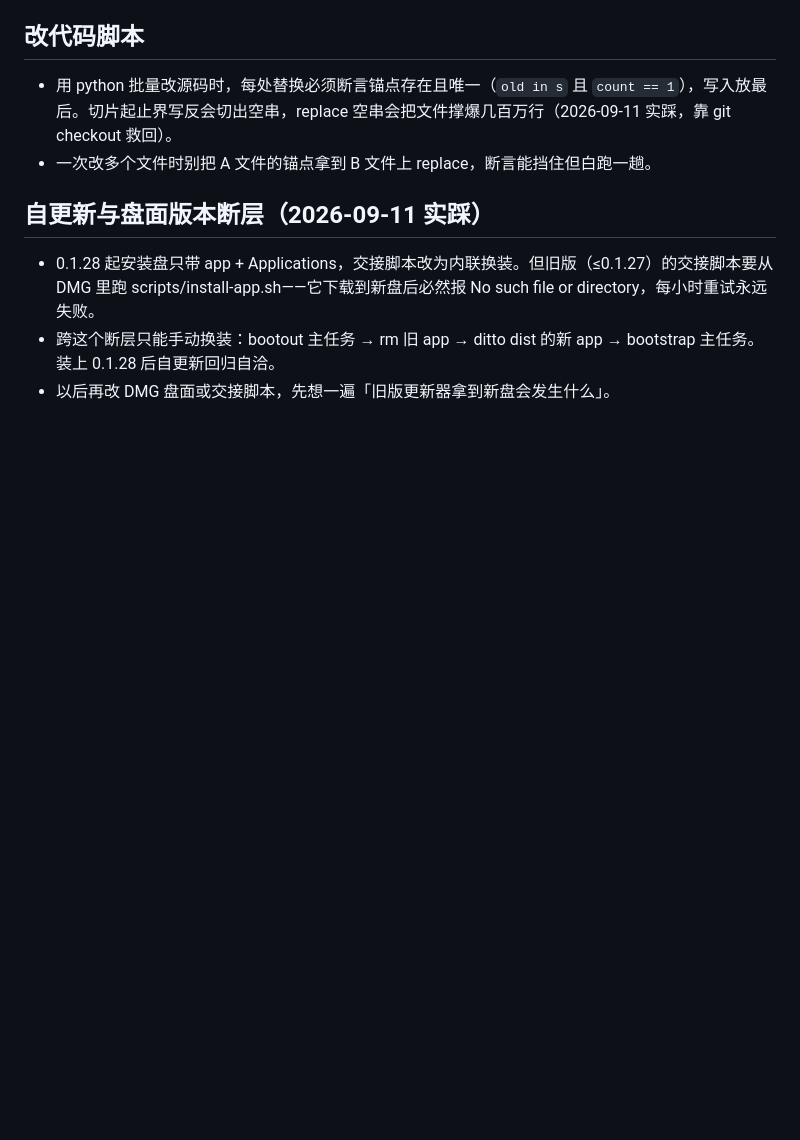
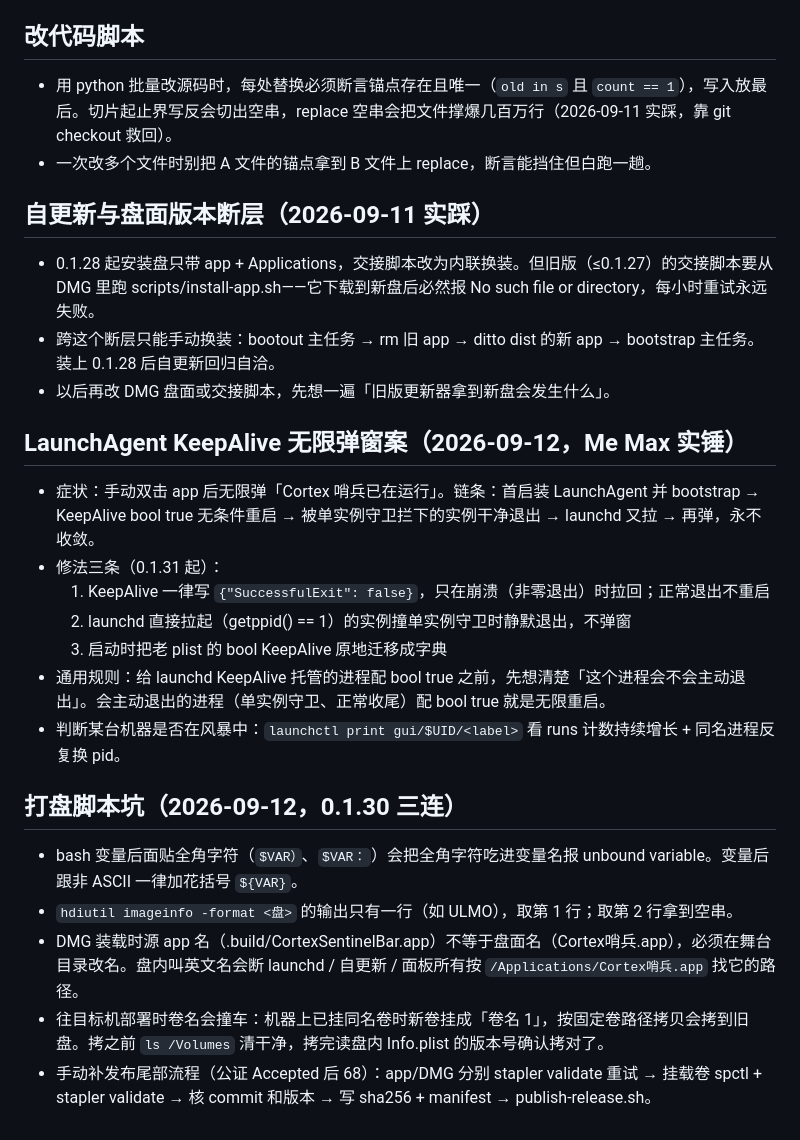
Before and after one commit to guaji67/cortex-sentinel, a Markdown page: docs/sentinel-ops-pitfalls.md, the part around the change. GitHub-like rendering; blank space fills up the shorter version.

Commit message:
docs: 踩坑记录补 KeepAlive 无限弹窗案与打盘脚本三坑

```diff
--- a/docs/sentinel-ops-pitfalls.md
+++ b/docs/sentinel-ops-pitfalls.md
@@ -84,3 +84,21 @@
 - 0.1.28 起安装盘只带 app + Applications，交接脚本改为内联换装。但旧版（≤0.1.27）的交接脚本要从 DMG 里跑 scripts/install-app.sh——它下载到新盘后必然报 No such file or directory，每小时重试永远失败。
 - 跨这个断层只能手动换装：bootout 主任务 → rm 旧 app → ditto dist 的新 app → bootstrap 主任务。装上 0.1.28 后自更新回归自洽。
 - 以后再改 DMG 盘面或交接脚本，先想一遍「旧版更新器拿到新盘会发生什么」。
+
+## LaunchAgent KeepAlive 无限弹窗案（2026-09-12，Me Max 实锤）
+
+- 症状：手动双击 app 后无限弹「Cortex 哨兵已在运行」。链条：首启装 LaunchAgent 并 bootstrap → KeepAlive bool true 无条件重启 → 被单实例守卫拦下的实例干净退出 → launchd 又拉 → 再弹，永不收敛。
+- 修法三条（0.1.31 起）：
+  1. KeepAlive 一律写 `{"SuccessfulExit": false}`，只在崩溃（非零退出）时拉回；正常退出不重启
+  2. launchd 直接拉起（getppid() == 1）的实例撞单实例守卫时静默退出，不弹窗
+  3. 启动时把老 plist 的 bool KeepAlive 原地迁移成字典
+- 通用规则：给 launchd KeepAlive 托管的进程配 bool true 之前，先想清楚「这个进程会不会主动退出」。会主动退出的进程（单实例守卫、正常收尾）配 bool true 就是无限重启。
+- 判断某台机器是否在风暴中：`launchctl print gui/$UID/<label>` 看 runs 计数持续增长 + 同名进程反复换 pid。
+
+## 打盘脚本坑（2026-09-12，0.1.30 三连）
+
+- bash 变量后面贴全角字符（`$VAR）`、`$VAR：`）会把全角字符吃进变量名报 unbound variable。变量后跟非 ASCII 一律加花括号 `${VAR}`。
+- `hdiutil imageinfo -format <盘>` 的输出只有一行（如 ULMO），取第 1 行；取第 2 行拿到空串。
+- DMG 装载时源 app 名（.build/CortexSentinelBar.app）不等于盘面名（Cortex哨兵.app），必须在舞台目录改名。盘内叫英文名会断 launchd / 自更新 / 面板所有按 `/Applications/Cortex哨兵.app` 找它的路径。
+- 往目标机部署时卷名会撞车：机器上已挂同名卷时新卷挂成「卷名 1」，按固定卷路径拷贝会拷到旧盘。拷之前 `ls /Volumes` 清干净，拷完读盘内 Info.plist 的版本号确认拷对了。
+- 手动补发布尾部流程（公证 Accepted 后 68）：app/DMG 分别 stapler validate 重试 → 挂载卷 spctl + stapler validate → 核 commit 和版本 → 写 sha256 + manifest → publish-release.sh。
```
